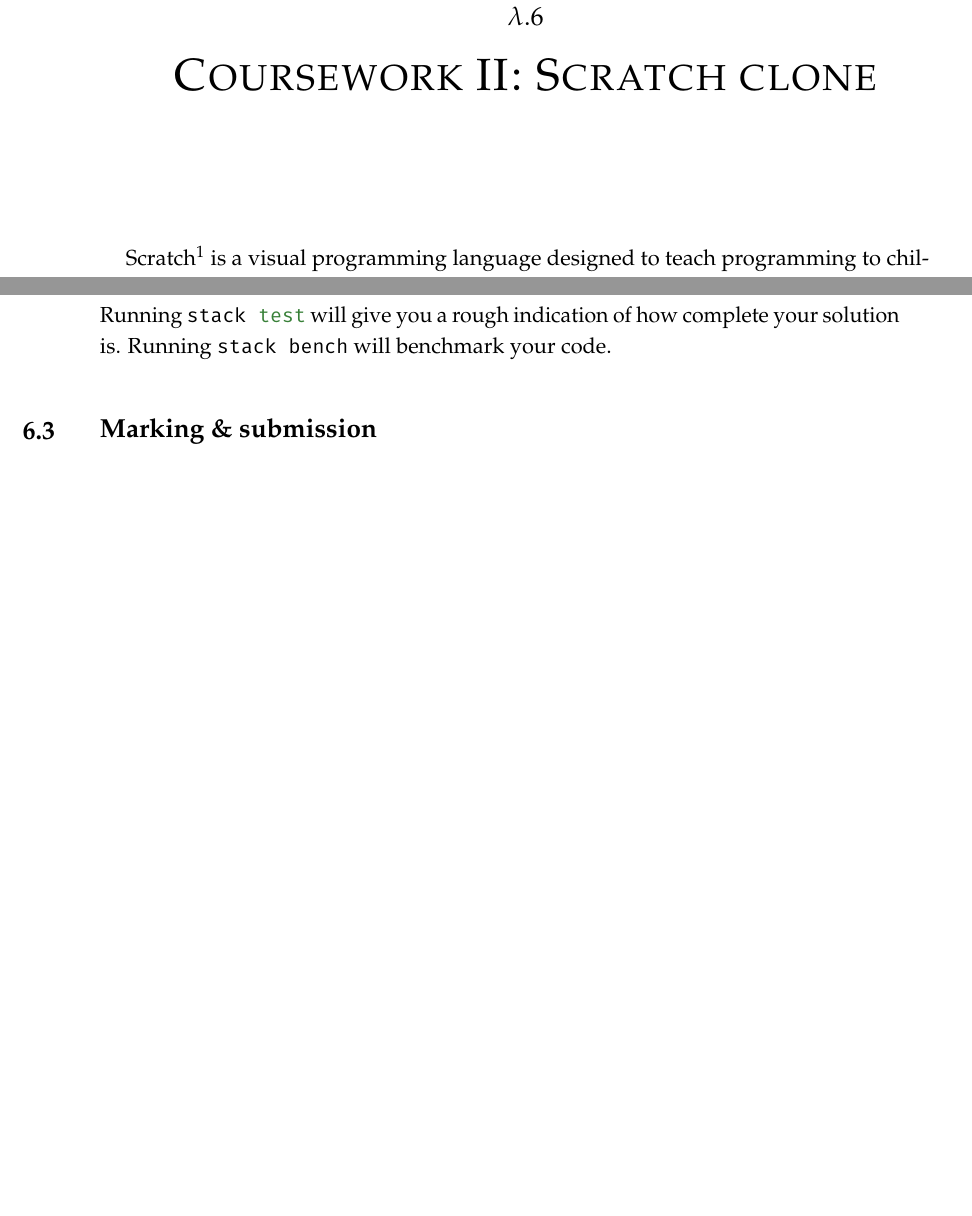
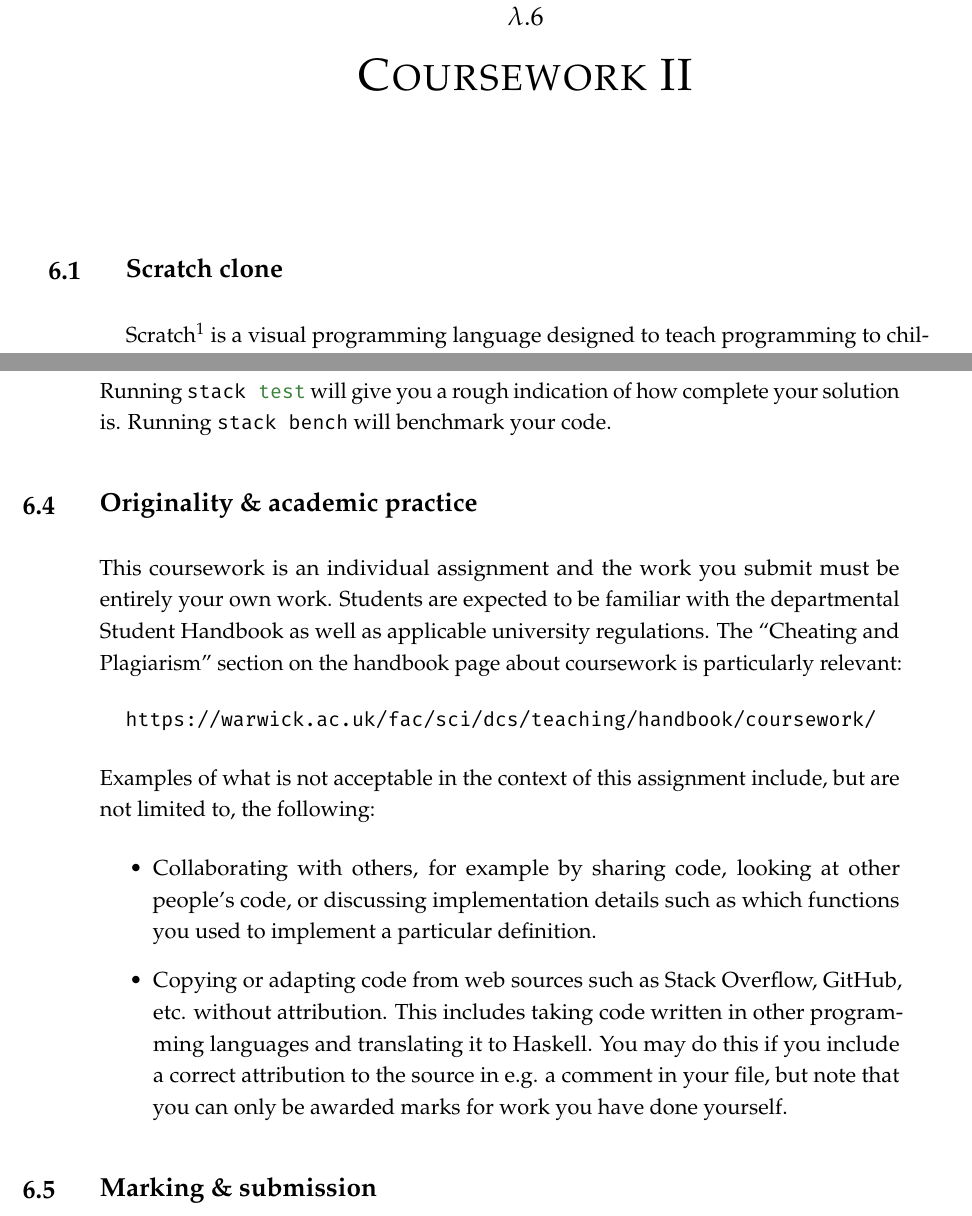
Before and after one commit to mariosbf/guide, a LaTeX thesis (cs141.tex, which reads cswk/scratch-clone.tex): two parts of pages 91 and 98 of 114, joined at a grey line, cut so that both start at the same text, the shorter picture padded with empty space. Compiled offline with pdfLaTeX.

Commit message:
Update scratch clone spec to be consistent with lac spec

```diff
--- a/cswk/scratch-clone.tex
+++ b/cswk/scratch-clone.tex
@@ -143,6 +145,21 @@
 
 Running \bashIn{stack test} will give you a rough indication of how complete your solution is. Running \bashIn{stack bench} will benchmark your code.
 
+%-----------------------------------------------------------
+
+\section{Originality \& academic practice}
+
+This coursework is an individual assignment and the work you submit must be entirely your own work. Students are expected to be familiar with the departmental Student Handbook as well as applicable university regulations. The ``Cheating and Plagiarism'' section on the handbook page about coursework is particularly relevant:
+\begin{center}\small
+	\url{https://warwick.ac.uk/fac/sci/dcs/teaching/handbook/coursework/}
+\end{center}
+Examples of what is not acceptable in the context of this assignment include, but are not limited to, the following:
+\begin{itemize}
+	\item Collaborating with others, for example by sharing code, looking at other people's code, or discussing implementation details such as which functions you used to implement a particular definition.
+
+	\item Copying or adapting code from web sources such as Stack Overflow, GitHub, etc. without attribution. This includes taking code written in other programming languages and translating it to Haskell. You may do this if you include a correct attribution to the source in e.g. a comment in your file, but note that you can only be awarded marks for work you have done yourself.
+\end{itemize}
+
 \section{Marking \& submission}
 
 This coursework is worth 25\% of the overall module mark. It will be marked out of 100\% as follows:
```
Also changed, not shown: cswk/scratch-clone.tex (6 more changed lines).
